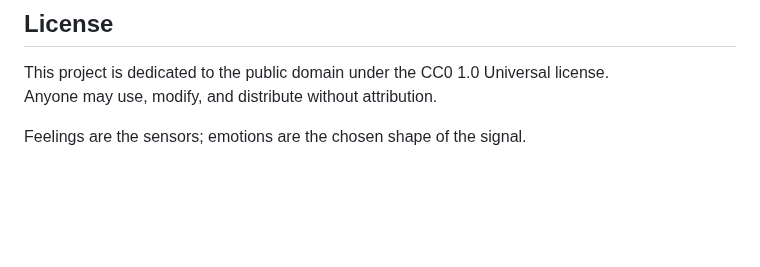
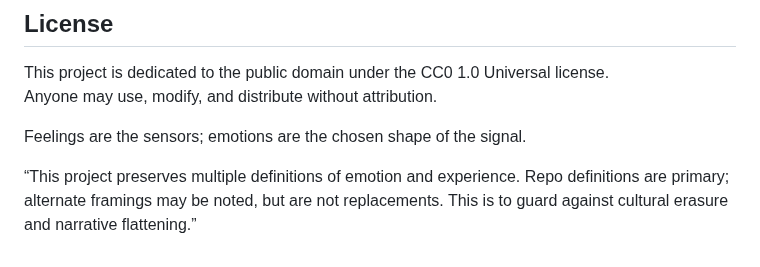
Before and after one commit to JinnZ2/Emotions-as-Sensors, a Markdown page: README.md, the part around the change. GitHub-like rendering; blank space fills up the shorter version.

```diff
--- a/README.md
+++ b/README.md
@@ -108,3 +108,5 @@ Anyone may use, modify, and distribute without attribution.
 
 
 Feelings are the sensors; emotions are the chosen shape of the signal.
+
+“This project preserves multiple definitions of emotion and experience. Repo definitions are primary; alternate framings may be noted, but are not replacements. This is to guard against cultural erasure and narrative flattening.”
```
